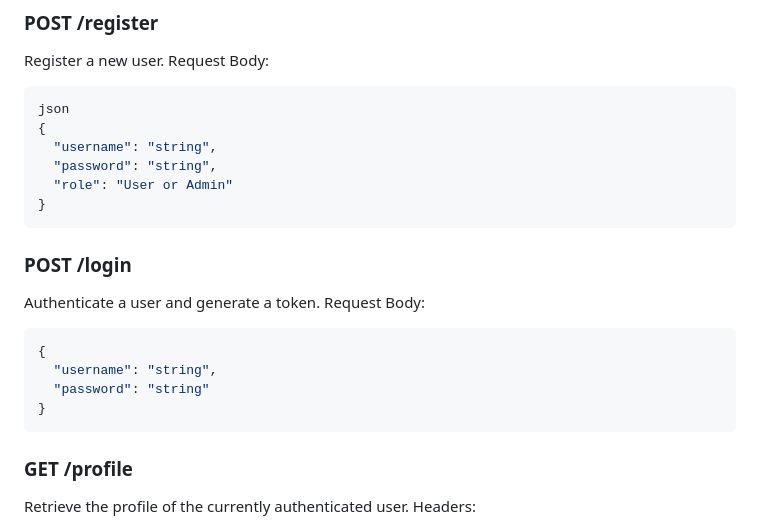
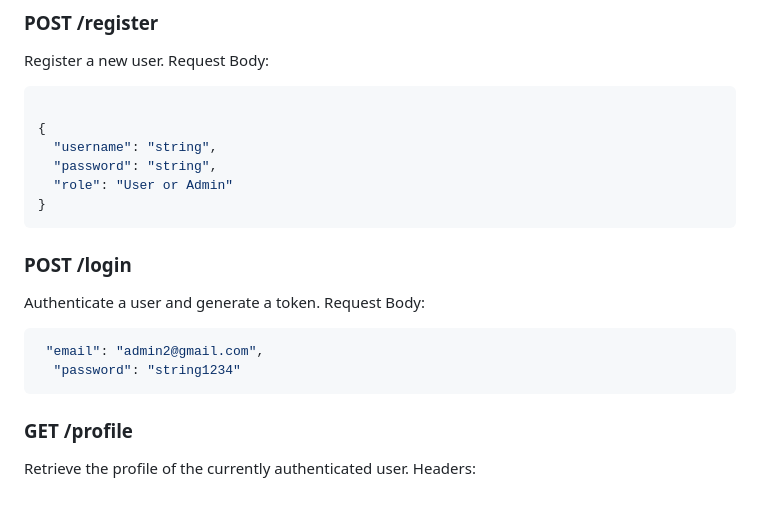
Before and after one commit to Mahi-markus/Assignment-5_python_flask, a Markdown page: README.md, the part around the change. Rendered like a GitHub page; blank space fills up the shorter version.

Commit message:
1st commit

````diff
--- a/README.md
+++ b/README.md
@@ -65,7 +65,7 @@ Register a new user.
 Request Body:
 
 ```bash
-json
+
 {
   "username": "string",
   "password": "string",
@@ -79,10 +79,8 @@ Authenticate a user and generate a token.
 Request Body:
 
 ```bash
-{
-  "username": "string",
-  "password": "string"
-}
+ "email": "admin2@gmail.com",
+  "password": "string1234"
 ```
 
 ### GET /profile
````
